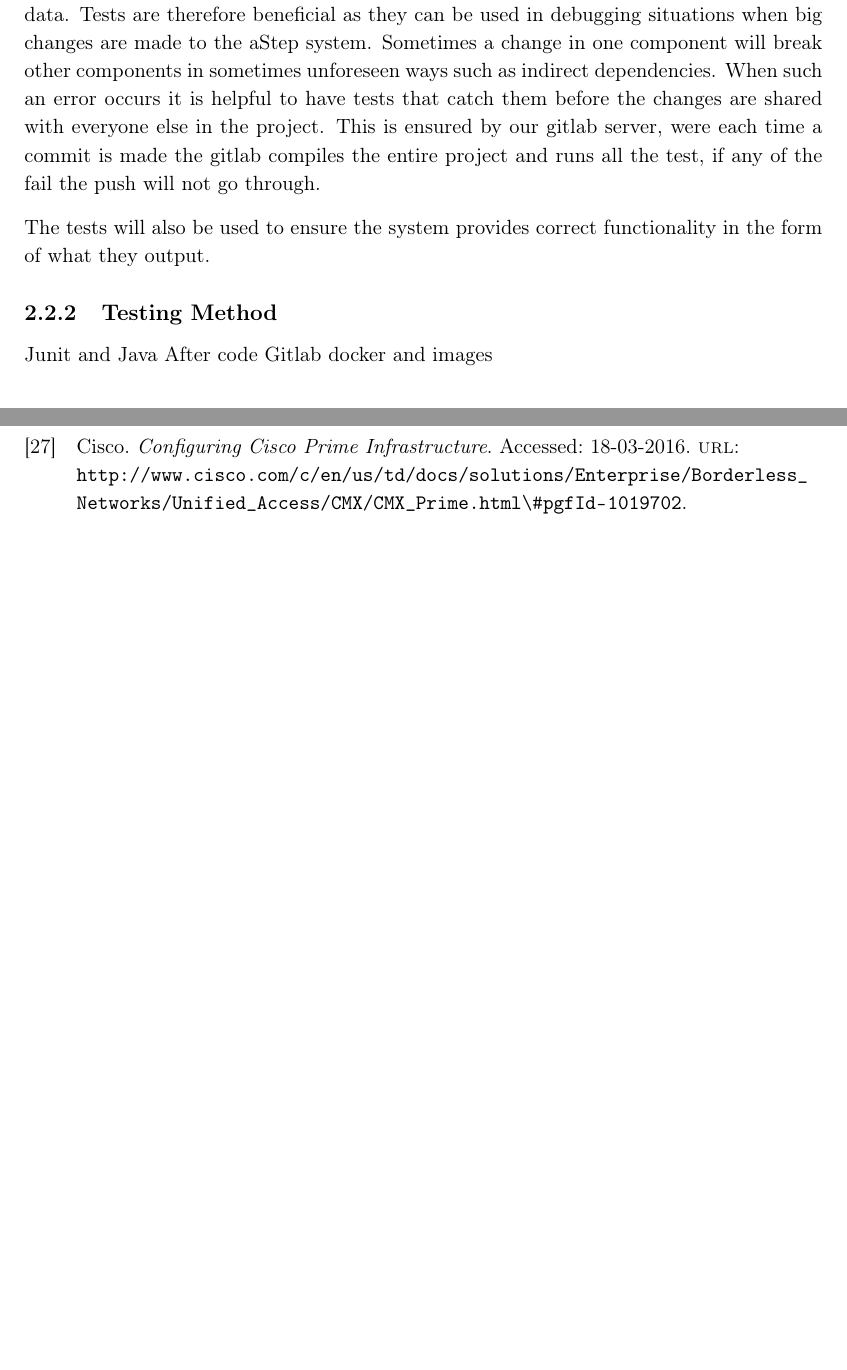
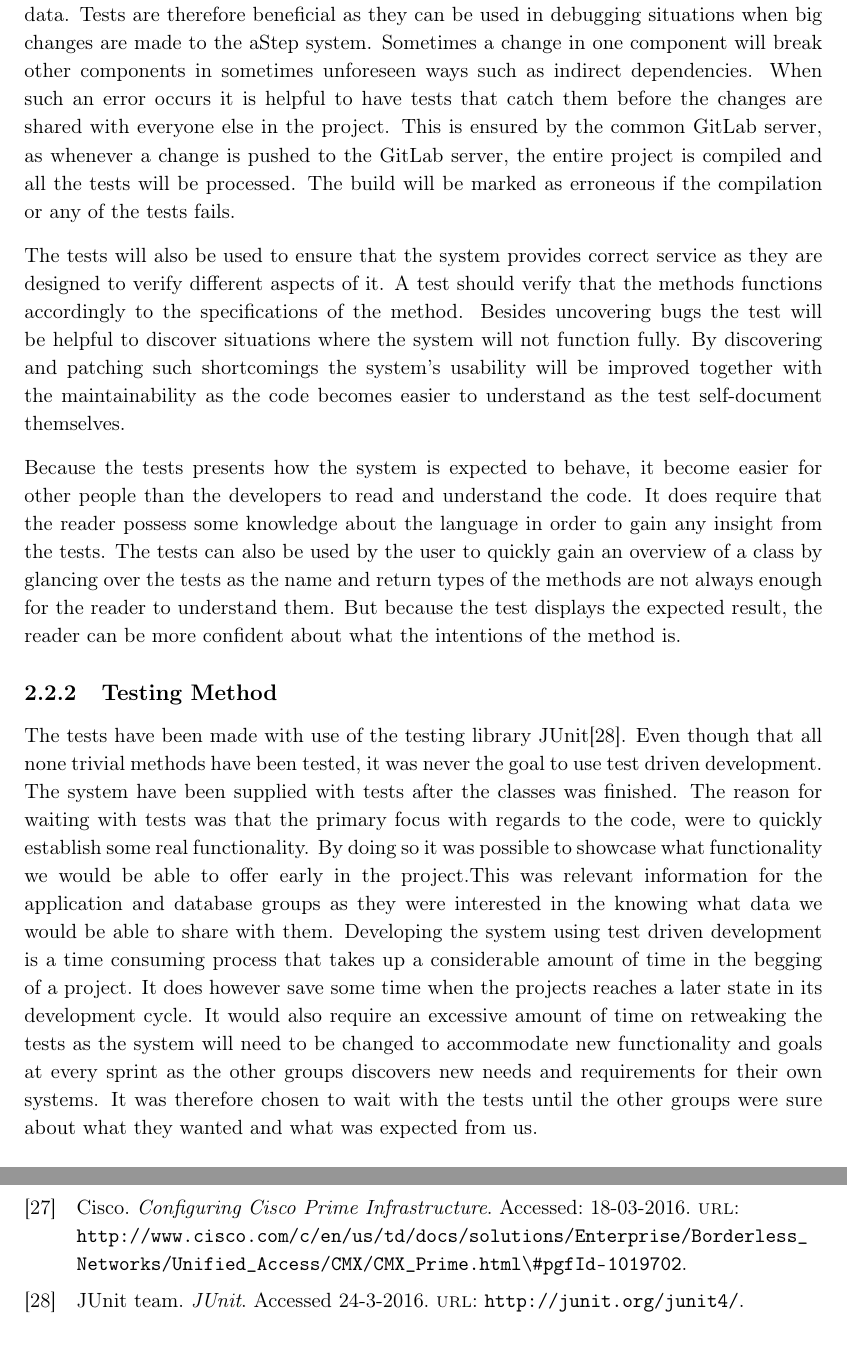
Before and after one commit to JacobNielsenn/sw608f16, a LaTeX thesis (rapport.tex, which reads 2sprint/unit_test.tex, bib.bib): two parts of pages 20 and 38 of 39 before the commit and two parts of pages 20 and 40 of 41 after it, joined at a grey line, cut so that both start at the same text, the shorter picture padded with empty space. Compiled offline with pdfLaTeX.

Commit message:
The unit_test document is ready for review

```diff
--- a/2sprint/unit_test.tex
+++ b/2sprint/unit_test.tex
@@ -15,16 +15,28 @@ This project involves the collaboration between 10 groups to develop the aStep p
 Many of the aStep components communicates with each other by calling methods or sharing data.
 Tests are therefore beneficial as they can be used in debugging situations when big changes are made to the aStep system.
 Sometimes a change in one component will break other components in sometimes unforeseen ways such as indirect dependencies.
-When such an error occurs it is helpful to have tests that catch them before the changes are shared with everyone else in the project. This is ensured by our gitlab server, were each time a commit is made the gitlab compiles the entire project and runs all the test, if any of the fail the push will not go through.
+When such an error occurs it is helpful to have tests that catch them before the changes are shared with everyone else in the project. This is ensured by the common GitLab server, as whenever a change is pushed to the GitLab server, the entire project is compiled and all the tests will be processed. The build will be marked as erroneous if the compilation or any of the tests fails.
 
 %Correctness
-The tests will also be used to ensure the system provides correct functionality in the form of what they output.
-
+The tests will also be used to ensure that the system provides correct service as they are designed to verify different aspects of it.
+A test should verify that the methods functions accordingly to the specifications of the method.
+Besides uncovering bugs the test will be helpful to discover situations where the system will not function fully.
+By discovering and patching such shortcomings the system's usability will be improved together with the maintainability as the code becomes easier to understand as the test self-document themselves.
 
 %Intern understanding group and project
-
+Because the tests presents how the system is expected to behave, it become easier for other people than the developers to read and understand the code.
+It does require that the reader possess some knowledge about the language in order to gain any insight from the tests.
+The tests can also be used by the user to quickly gain an overview of a class by glancing over the tests as the name and return types of the methods are not always enough for the reader to understand them.
+But because the test displays the expected result, the reader can be more confident about what the intentions of the method is.
 
 \subsection{Testing Method}
-Junit and Java
-After code
-Gitlab docker and images
+The tests have been made with use of the testing library JUnit\cite{junit4}.
+Even though that all none trivial methods have been tested, it was never the goal to use test driven development.
+The system have been supplied with tests after the classes was finished.
+The reason for waiting with tests was that the primary focus with regards to the code, were to quickly establish some real functionality.
+By doing so it was possible to showcase what functionality we would be able to offer early in the project.%discuss the goals, specification and responsibility of our system with the other groups.
+This was relevant information for the application and database groups as they were interested in the knowing what data we would be able to share with them.
+Developing the system using test driven development is a time consuming process that takes up a considerable amount of time in the begging of a project.
+It does however save some time when the projects reaches a later state in its development cycle.
+It would also require an excessive amount of time on retweaking the tests as the system will need to be changed to accommodate new functionality and goals at every sprint as the other groups discovers new needs and requirements for their own systems.
+It was therefore chosen to wait with the tests until the other groups were sure about what they wanted and what was expected from us.
--- a/bib.bib
+++ b/bib.bib
@@ -239,10 +239,15 @@
 	note = {Accessed 16-3-2016},
 	url ={http://www.nstb.tc.faa.gov/reports/PAN86\_0714.pdf\#page=22}
 }
-
 @MANUAL{geo_cisco,
 	title = {Configuring Cisco Prime Infrastructure},
 	author = {Cisco},
 	url ={http://www.cisco.com/c/en/us/td/docs/solutions/Enterprise/Borderless_Networks/Unified_Access/CMX/CMX_Prime.html\#pgfId-1019702},
 	note = {Accessed: 18-03-2016}
 }
+@MISC{junit4,
+	author = {JUnit team},
+	title = {JUnit},
+	note = {Accessed 24-3-2016},
+	url ={http://junit.org/junit4/}
+}
```
Also changed, not shown: 2sprint/unit_test.tex (2 more changed lines).
